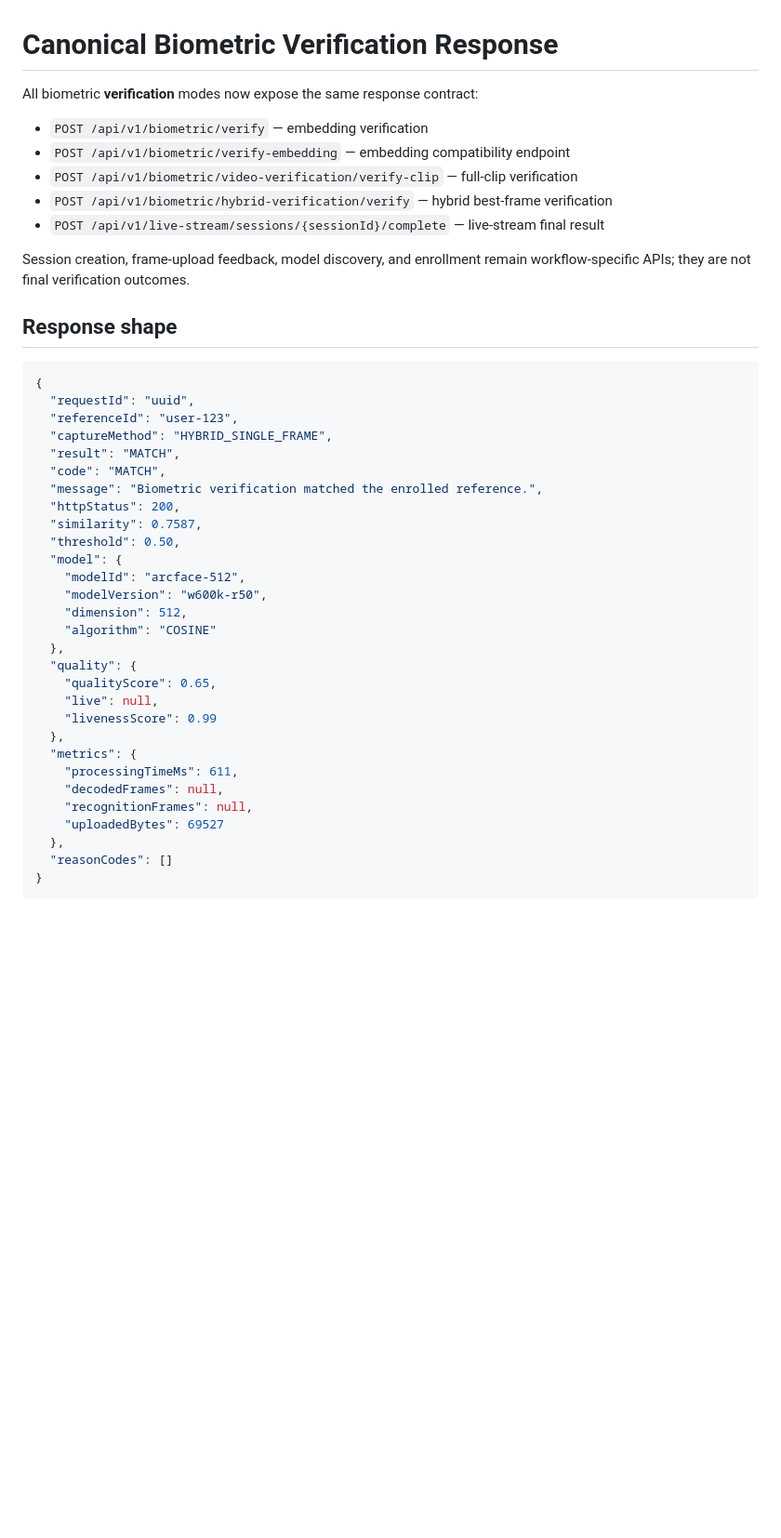
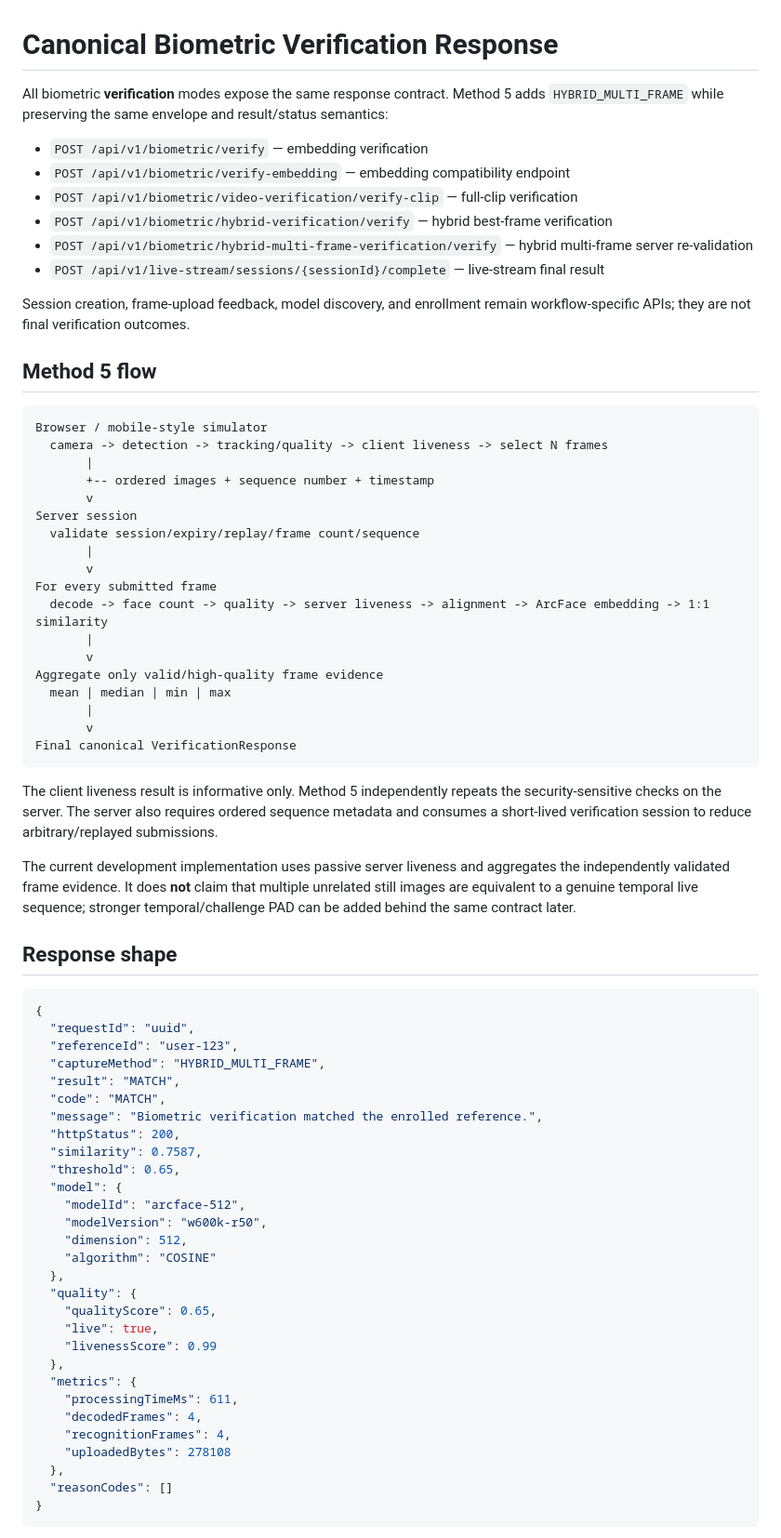
Before and after one commit to Raeisifard/face-biometric-lab, a Markdown page: docs/verification-response-contract.md, the part around one of its changes. Shown at 93% size. Rendered like a GitHub page; blank space fills up the shorter version.

Commit message:
Document Method 5 canonical contract

````diff
--- a/docs/verification-response-contract.md
+++ b/docs/verification-response-contract.md
@@ -1,14 +1,42 @@
 # Canonical Biometric Verification Response
 
-All biometric **verification** modes now expose the same response contract:
+All biometric **verification** modes expose the same response contract. Method 5 adds `HYBRID_MULTI_FRAME` while preserving the same envelope and result/status semantics:
 
 - `POST /api/v1/biometric/verify` — embedding verification
 - `POST /api/v1/biometric/verify-embedding` — embedding compatibility endpoint
 - `POST /api/v1/biometric/video-verification/verify-clip` — full-clip verification
 - `POST /api/v1/biometric/hybrid-verification/verify` — hybrid best-frame verification
+- `POST /api/v1/biometric/hybrid-multi-frame-verification/verify` — hybrid multi-frame server re-validation
 - `POST /api/v1/live-stream/sessions/{sessionId}/complete` — live-stream final result
 
 Session creation, frame-upload feedback, model discovery, and enrollment remain workflow-specific APIs; they are not final verification outcomes.
+
+## Method 5 flow
+
+```text
+Browser / mobile-style simulator
+  camera -> detection -> tracking/quality -> client liveness -> select N frames
+       |
+       +-- ordered images + sequence number + timestamp
+       v
+Server session
+  validate session/expiry/replay/frame count/sequence
+       |
+       v
+For every submitted frame
+  decode -> face count -> quality -> server liveness -> alignment -> ArcFace embedding -> 1:1 similarity
+       |
+       v
+Aggregate only valid/high-quality frame evidence
+  mean | median | min | max
+       |
+       v
+Final canonical VerificationResponse
+```
+
+The client liveness result is informative only. Method 5 independently repeats the security-sensitive checks on the server. The server also requires ordered sequence metadata and consumes a short-lived verification session to reduce arbitrary/replayed submissions.
+
+The current development implementation uses passive server liveness and aggregates the independently validated frame evidence. It does **not** claim that multiple unrelated still images are equivalent to a genuine temporal live sequence; stronger temporal/challenge PAD can be added behind the same contract later.
 
 ## Response shape
 
@@ -16,13 +44,13 @@ Session creation, frame-upload feedback, model discovery, and enrollment remain
 {
   "requestId": "uuid",
   "referenceId": "user-123",
-  "captureMethod": "HYBRID_SINGLE_FRAME",
+  "captureMethod": "HYBRID_MULTI_FRAME",
   "result": "MATCH",
   "code": "MATCH",
   "message": "Biometric verification matched the enrolled reference.",
   "httpStatus": 200,
   "similarity": 0.7587,
-  "threshold": 0.50,
+  "threshold": 0.65,
   "model": {
     "modelId": "arcface-512",
     "modelVersion": "w600k-r50",
@@ -31,14 +59,14 @@ Session creation, frame-upload feedback, model discovery, and enrollment remain
   },
   "quality": {
     "qualityScore": 0.65,
-    "live": null,
+    "live": true,
     "livenessScore": 0.99
   },
   "metrics": {
     "processingTimeMs": 611,
-    "decodedFrames": null,
-    "recognitionFrames": null,
-    "uploadedBytes": 69527
+    "decodedFrames": 4,
+    "recognitionFrames": 4,
+    "uploadedBytes": 278108
   },
   "reasonCodes": []
 }
````
Also changed, not shown: other parts of docs/verification-response-contract.md (+14 -6 lines).
